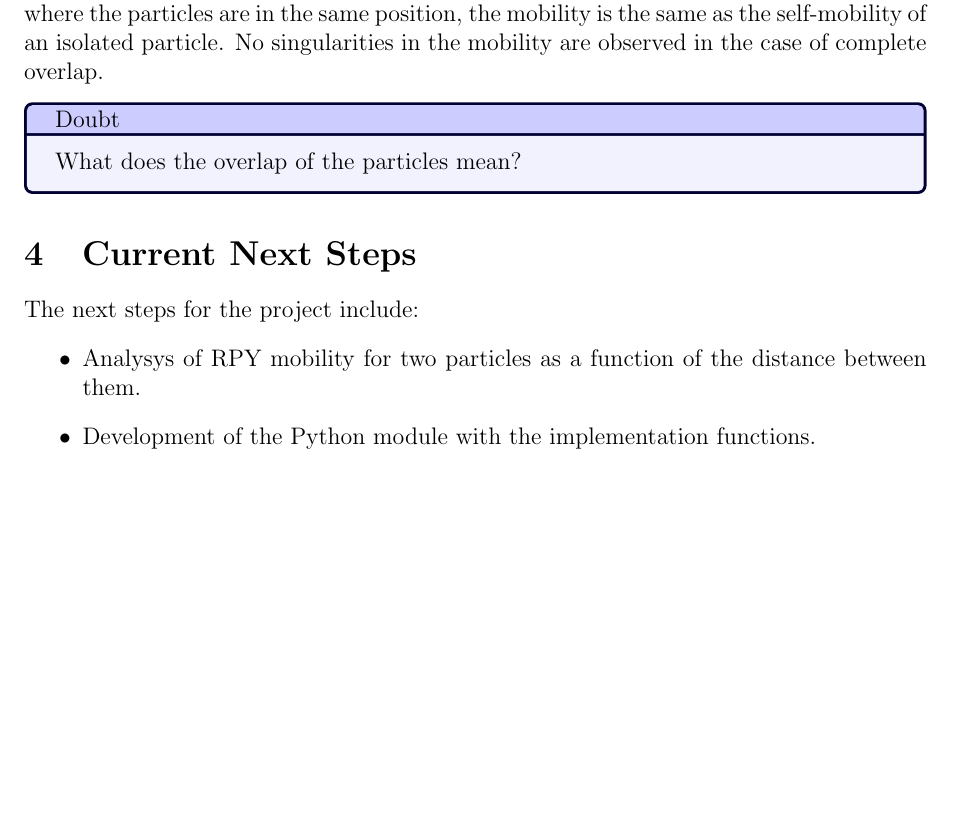
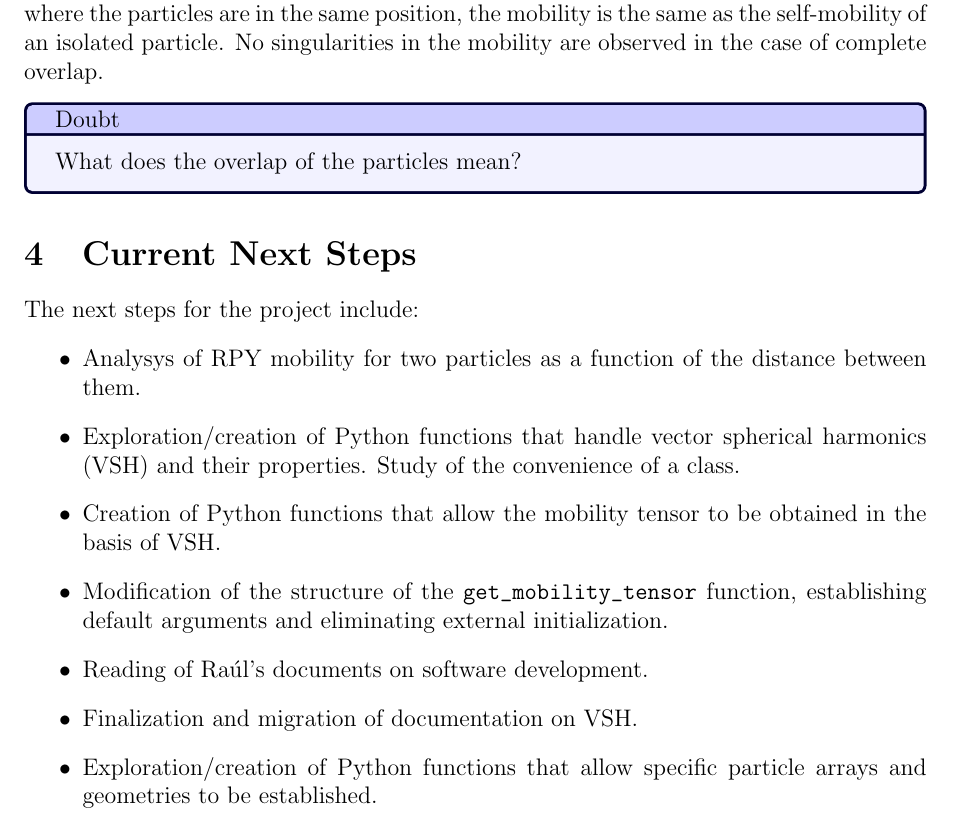
Before and after one commit to JJkrokoder/hydrodynamic_int, a LaTeX document (doc/tracking/march_week1.tex): part of page 3 of 3, cut so that both start at the same text, the shorter picture padded with empty space. Compiled offline with pdfLaTeX.

Commit message:
Updated tasks

```diff
--- a/doc/tracking/march_week1.tex
+++ b/doc/tracking/march_week1.tex
@@ -100,6 +100,11 @@ are observed in the case of complete overlap.
 The next steps for the project include:
 \begin{itemize}
     \item Analysys of RPY mobility for two particles as a function of the distance between them.
-    \item Development of the Python module with the implementation functions.
+    \item Exploration/creation of Python functions that handle vector spherical harmonics (VSH) and their properties. Study of the convenience of a class.
+    \item Creation of Python functions that allow the mobility tensor to be obtained in the basis of VSH.
+    \item Modification of the structure of the \path{get_mobility_tensor} function, establishing default arguments and eliminating external initialization.
+    \item Reading of Raúl's documents on software development.
+    \item Finalization and migration of documentation on VSH.
+    \item Exploration/creation of Python functions that allow specific particle arrays and geometries to be established.
 \end{itemize}
 \end{document}
```
Also changed, not shown: doc/tracking/march_week1.pdf.
